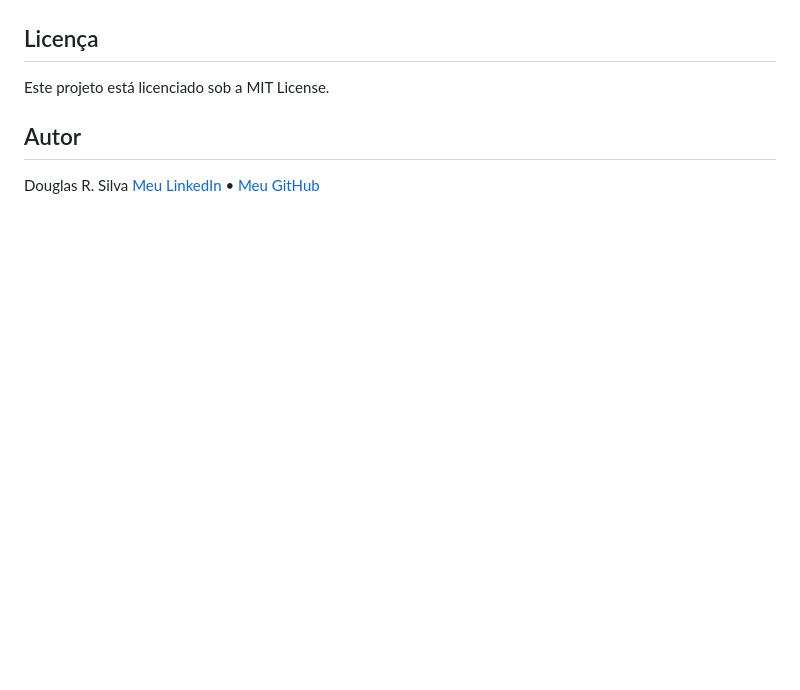
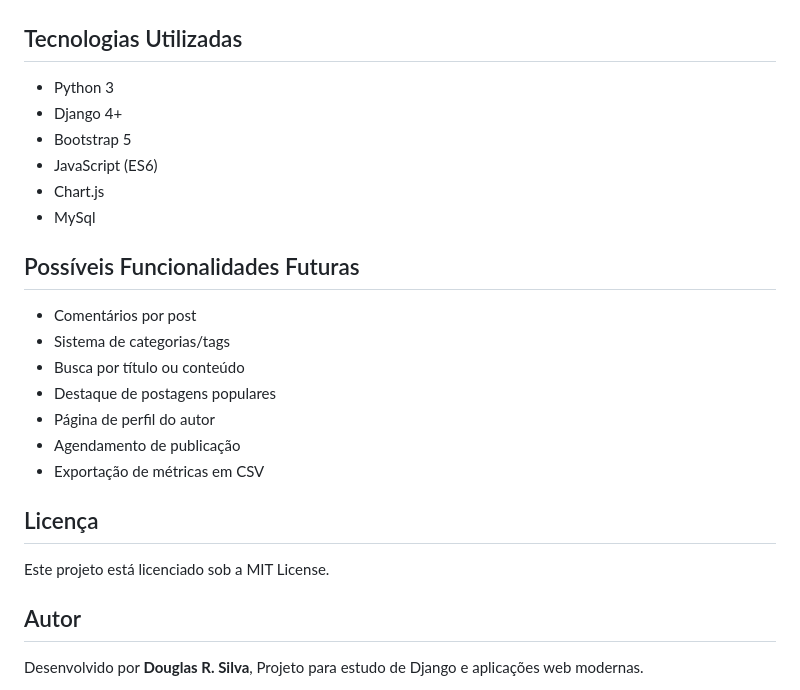
Before and after one commit to douglasinforj/blog_simples, a Markdown page: README.md, the part around the change printed below. Drawn GitHub-style; blank space fills up the shorter version.

```diff
--- a/README.md
+++ b/README.md
@@ -37,11 +47,28 @@ com as postagens utilizando **botões de "Gostei" e "Não Gostei"**, sem precisa
 ### Tela Administrativa do blog
 ![Tela nova Administração Blog](assets/admin_blog.png)
 
+## Tecnologias Utilizadas
+- Python 3
+- Django 4+
+- Bootstrap 5
+- JavaScript (ES6)
+- Chart.js
+- MySql
+
+## Possíveis Funcionalidades Futuras
+- Comentários por post
+- Sistema de categorias/tags
+- Busca por título ou conteúdo
+- Destaque de postagens populares
+- Página de perfil do autor
+- Agendamento de publicação
+- Exportação de métricas em CSV
 
 
 ## Licença
 Este projeto está licenciado sob a MIT License.
 
 ## Autor
-Douglas R. Silva
+Desenvolvido por **Douglas R. Silva**, Projeto para estudo de Django e aplicações web modernas.
+
 [Meu LinkedIn](https://www.linkedin.com/in/douglas-roberto-da-silva-7083b96a/) • [Meu GitHub](https://github.com/douglasinforj)
```
Also changed, not shown: other parts of README.md (+14 -4 lines), assets/admin_blog.png, assets/post_detail.png, assets/post_list.png, assets/post_new.png, 4 other files.
